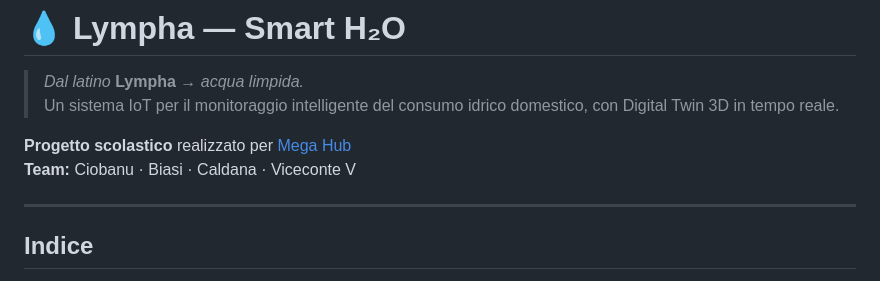
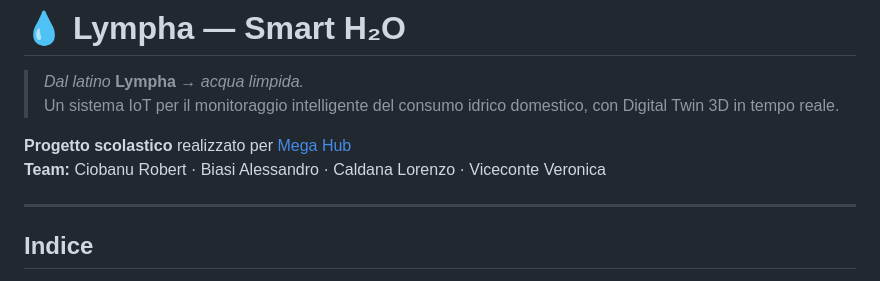
Before and after one commit to Ciobert345/Lympha, a Markdown page: readme.md, the part around the change. Rendered like a GitHub page.

```diff
--- a/readme.md
+++ b/readme.md
@@ -4,7 +4,7 @@
 > Un sistema IoT per il monitoraggio intelligente del consumo idrico domestico, con Digital Twin 3D in tempo reale.
 
 **Progetto scolastico** realizzato per [Mega Hub](https://www.megahub.it/)
-**Team:** Ciobanu · Biasi · Caldana · Viceconte V
+**Team:** Ciobanu Robert · Biasi Alessandro · Caldana Lorenzo · Viceconte Veronica
 
 ---
 
```
